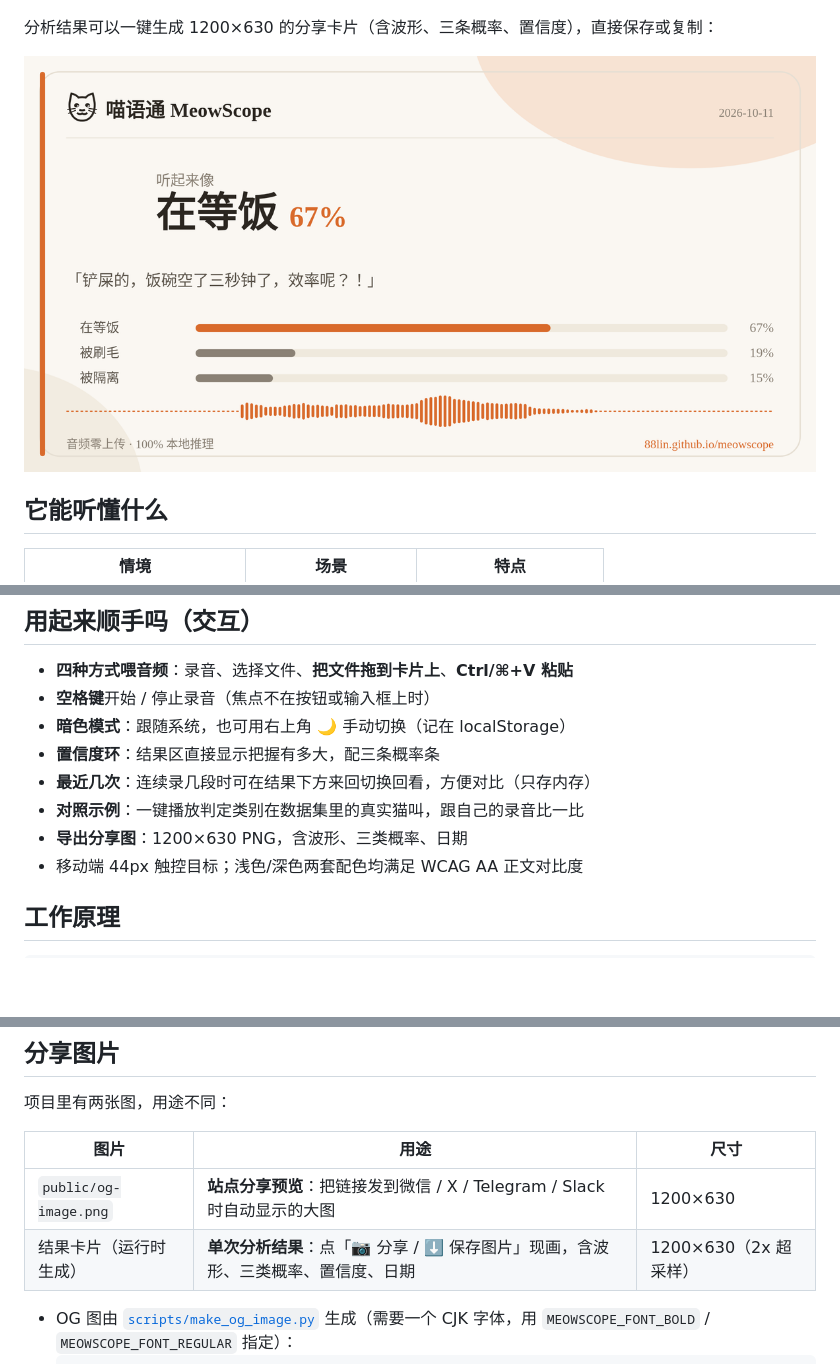
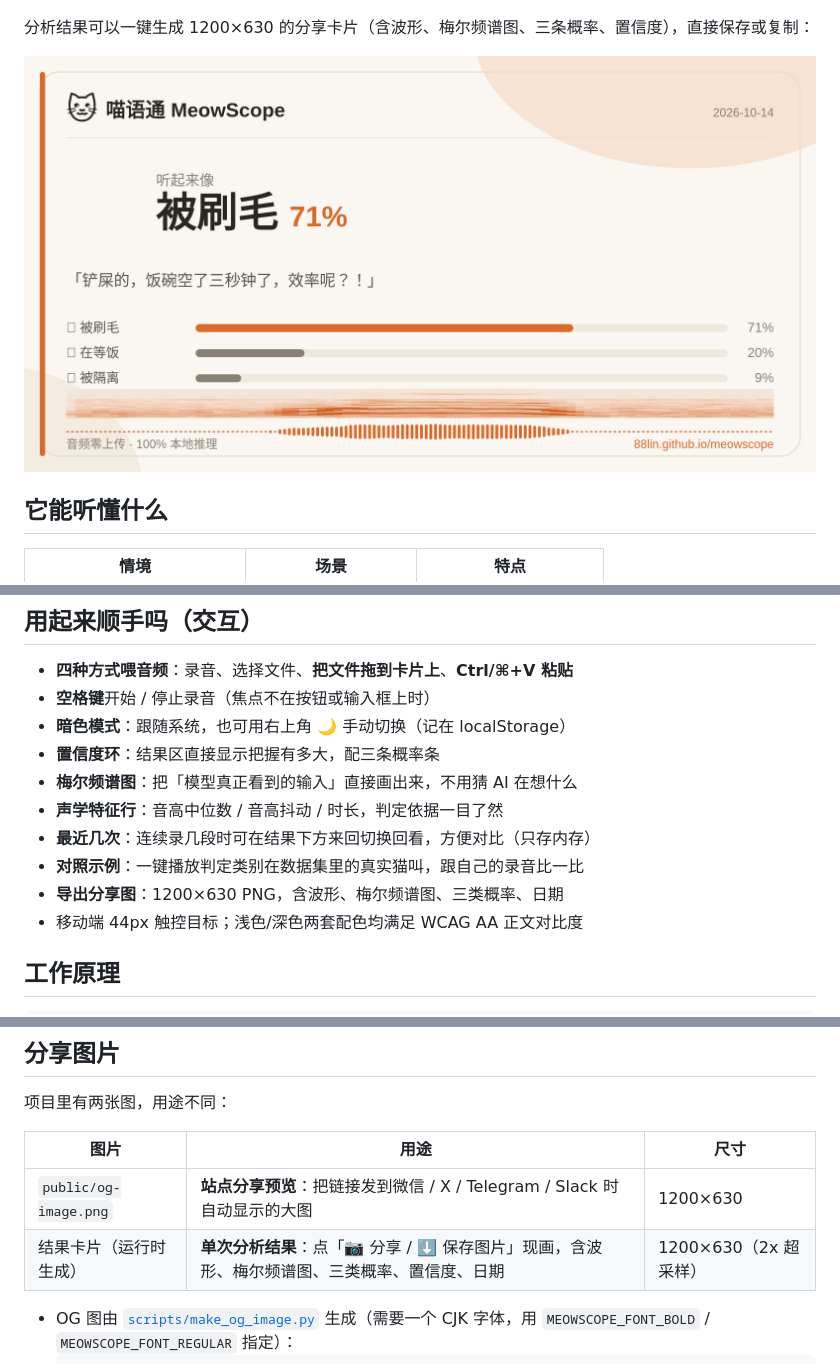
Before and after one commit to 88lin/meowscope, a Markdown page: README.md, 3 parts joined by grey strips. Drawn GitHub-style; pictures changed too: docs/share-card-example.png; blank space fills up the shorter version.

````diff
--- a/README.md
+++ b/README.md
@@ -9,7 +9,7 @@
 > 分享到微信 / X / Telegram 时的链接预览图：
 > ![MeowScope 分享预览图](public/og-image.png)
 
-分析结果可以一键生成 1200×630 的分享卡片（含波形、三条概率、置信度），直接保存或复制：
+分析结果可以一键生成 1200×630 的分享卡片（含波形、梅尔频谱图、三条概率、置信度），直接保存或复制：
 
 ![分享卡片示例](docs/share-card-example.png)
 
@@ -71,9 +71,11 @@
 - **空格键**开始 / 停止录音（焦点不在按钮或输入框上时）
 - **暗色模式**：跟随系统，也可用右上角 🌙 手动切换（记在 localStorage）
 - **置信度环**：结果区直接显示把握有多大，配三条概率条
+- **梅尔频谱图**：把「模型真正看到的输入」直接画出来，不用猜 AI 在想什么
+- **声学特征行**：音高中位数 / 音高抖动 / 时长，判定依据一目了然
 - **最近几次**：连续录几段时可在结果下方来回切换回看，方便对比（只存内存）
 - **对照示例**：一键播放判定类别在数据集里的真实猫叫，跟自己的录音比一比
-- **导出分享图**：1200×630 PNG，含波形、三类概率、日期
+- **导出分享图**：1200×630 PNG，含波形、梅尔频谱图、三类概率、日期
 - 移动端 44px 触控目标；浅色/深色两套配色均满足 WCAG AA 正文对比度
 
 ## 工作原理
@@ -116,7 +118,7 @@ python3 scripts/parity_check.py  # JS↔Python 逐位对拍，不需要下载数
 | 图片 | 用途 | 尺寸 |
 |---|---|---|
 | `public/og-image.png` | **站点分享预览**：把链接发到微信 / X / Telegram / Slack 时自动显示的大图 | 1200×630 |
-| 结果卡片（运行时生成） | **单次分析结果**：点「📷 分享 / ⬇️ 保存图片」现画，含波形、三类概率、置信度、日期 | 1200×630（2x 超采样） |
+| 结果卡片（运行时生成） | **单次分析结果**：点「📷 分享 / ⬇️ 保存图片」现画，含波形、梅尔频谱图、三类概率、置信度、日期 | 1200×630（2x 超采样） |
 
 - OG 图由 [`scripts/make_og_image.py`](scripts/make_og_image.py) 生成（需要一个 CJK 字体，用 `MEOWSCOPE_FONT_BOLD` / `MEOWSCOPE_FONT_REGULAR` 指定）：
   ```bash
````
Also changed, not shown: 6 other files.
